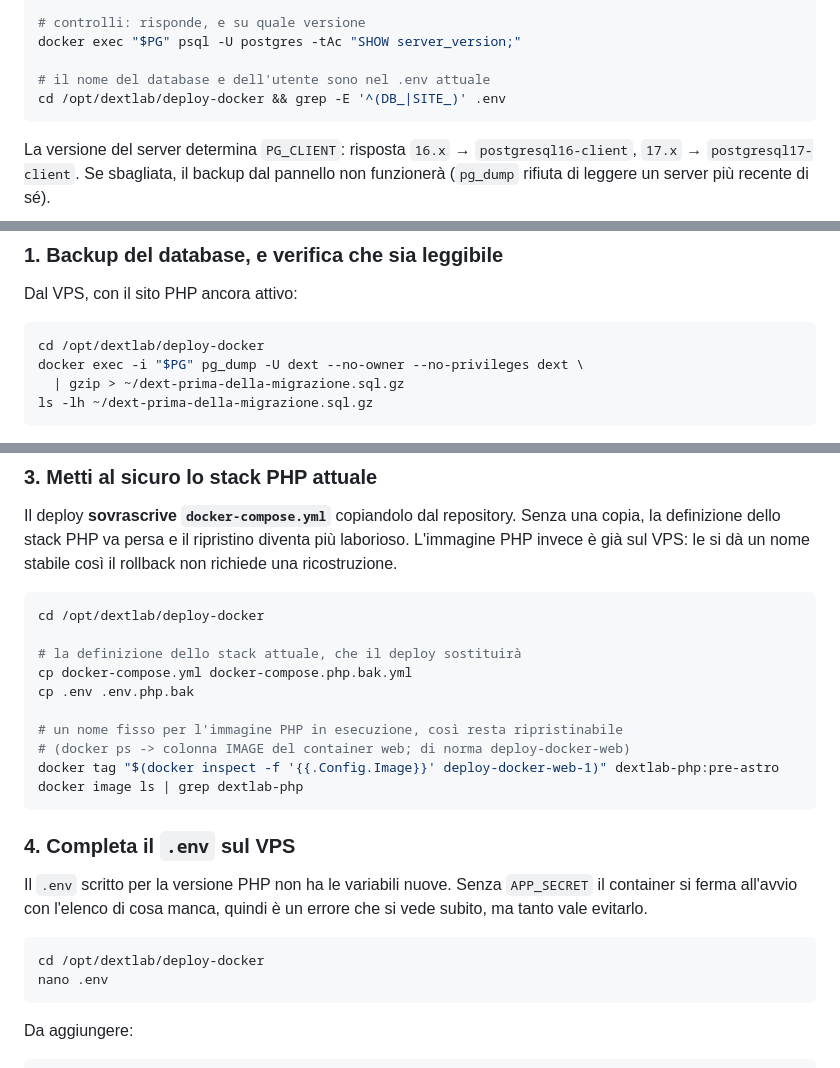
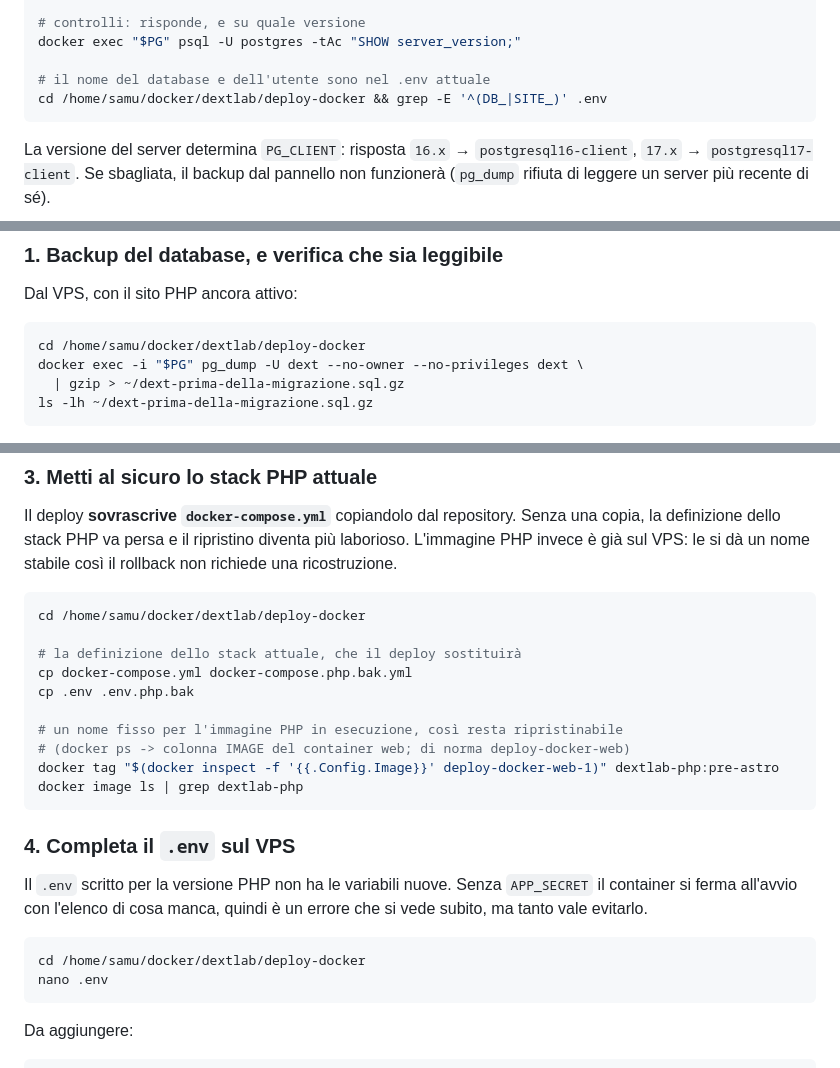
Before and after one commit to dextsamu/dextlab_sito, a Markdown page: deploy-docker/MIGRAZIONE-DA-PHP.md, 3 parts joined by grey strips. GitHub-like rendering.

````diff
--- a/deploy-docker/MIGRAZIONE-DA-PHP.md
+++ b/deploy-docker/MIGRAZIONE-DA-PHP.md
@@ -68,7 +68,7 @@ PG=postgres
 docker exec "$PG" psql -U postgres -tAc "SHOW server_version;"
 
 # il nome del database e dell'utente sono nel .env attuale
-cd /opt/dextlab/deploy-docker && grep -E '^(DB_|SITE_)' .env
+cd /home/samu/docker/dextlab/deploy-docker && grep -E '^(DB_|SITE_)' .env
 ```
 
 La versione del server determina `PG_CLIENT`: risposta `16.x` →
@@ -90,7 +90,7 @@ Fra le reti elencate deve comparire `proxy`.
 Dal VPS, con il sito PHP ancora attivo:
 
 ```bash
-cd /opt/dextlab/deploy-docker
+cd /home/samu/docker/dextlab/deploy-docker
 docker exec -i "$PG" pg_dump -U dext --no-owner --no-privileges dext \
   | gzip > ~/dext-prima-della-migrazione.sql.gz
 ls -lh ~/dext-prima-della-migrazione.sql.gz
@@ -157,7 +157,7 @@ laborioso. L'immagine PHP invece è già sul VPS: le si dà un nome stabile cos
 rollback non richiede una ricostruzione.
 
 ```bash
-cd /opt/dextlab/deploy-docker
+cd /home/samu/docker/dextlab/deploy-docker
 
 # la definizione dello stack attuale, che il deploy sostituirà
 cp docker-compose.yml docker-compose.php.bak.yml
@@ -176,7 +176,7 @@ Il `.env` scritto per la versione PHP non ha le variabili nuove. Senza
 è un errore che si vede subito, ma tanto vale evitarlo.
 
 ```bash
-cd /opt/dextlab/deploy-docker
+cd /home/samu/docker/dextlab/deploy-docker
 nano .env
 ```
 
````
Also changed, not shown: other parts of deploy-docker/MIGRAZIONE-DA-PHP.md (+3 -3 lines), deploy-docker/README.md (+7 -7 lines).
